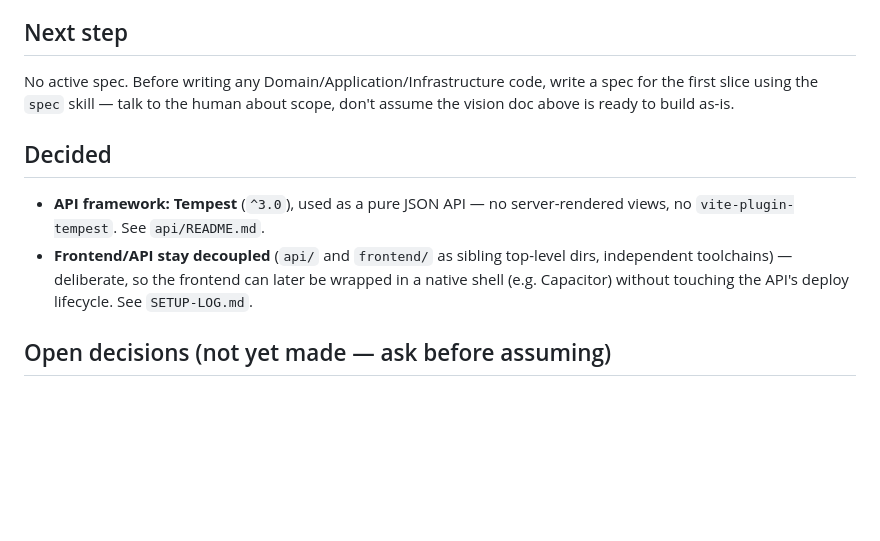
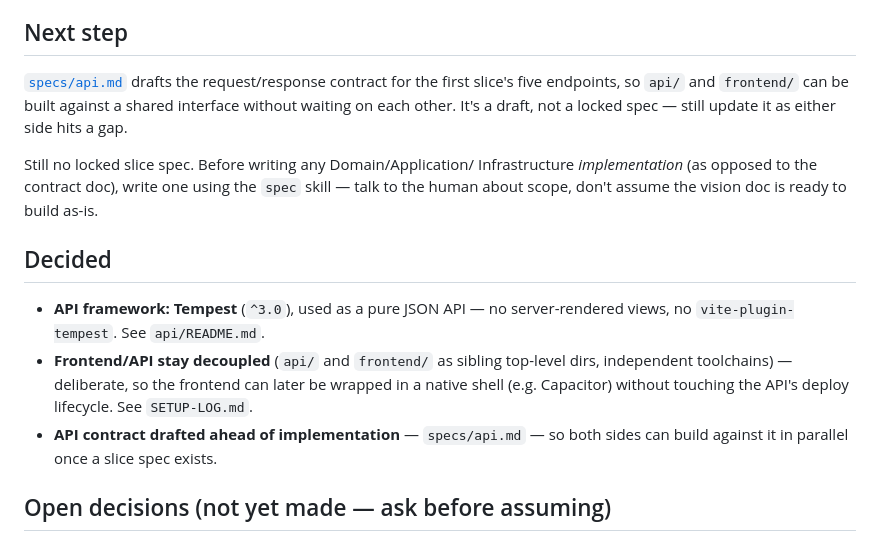
Before and after one commit to ibes/paarfragen, a Markdown page: specs/STATUS.md, the part around the change. Rendered like a GitHub page; blank space fills up the shorter version.

```diff
--- a/specs/STATUS.md
+++ b/specs/STATUS.md
@@ -18,10 +18,15 @@ the stack decisions below come from the human directly, not from that doc.
 
 ## Next step
 
-No active spec. Before writing any Domain/Application/Infrastructure
-code, write a spec for the first slice using the `spec` skill — talk to
-the human about scope, don't assume the vision doc above is ready to
-build as-is.
+[`specs/api.md`](api.md) drafts the request/response contract for the
+first slice's five endpoints, so `api/` and `frontend/` can be built
+against a shared interface without waiting on each other. It's a draft,
+not a locked spec — still update it as either side hits a gap.
+
+Still no locked slice spec. Before writing any Domain/Application/
+Infrastructure *implementation* (as opposed to the contract doc), write
+one using the `spec` skill — talk to the human about scope, don't
+assume the vision doc is ready to build as-is.
 
 ## Decided
 
@@ -31,6 +36,9 @@ build as-is.
   top-level dirs, independent toolchains) — deliberate, so the frontend
   can later be wrapped in a native shell (e.g. Capacitor) without
   touching the API's deploy lifecycle. See `SETUP-LOG.md`.
+- **API contract drafted ahead of implementation** — `specs/api.md` —
+  so both sides can build against it in parallel once a slice spec
+  exists.
 
 ## Open decisions (not yet made — ask before assuming)
 
```
Also changed, not shown: SETUP-LOG.md (+19 -0 lines), specs/api.md (added, +137 -0 lines).
